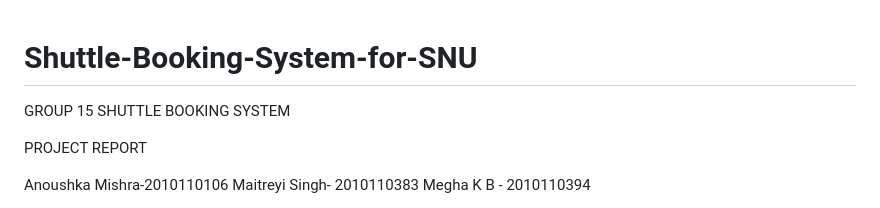
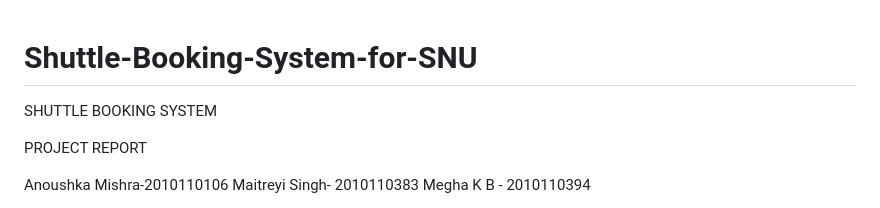
Before and after one commit to anoushkamishra2803/Shuttle-Booking-System-for-SNU, a Markdown page: README.md, the part around the change. Rendered like a GitHub page.

```diff
--- a/README.md
+++ b/README.md
@@ -1,6 +1,6 @@
 # Shuttle-Booking-System-for-SNU
 
-GROUP 15
+
 SHUTTLE BOOKING SYSTEM
 
 PROJECT REPORT
```
